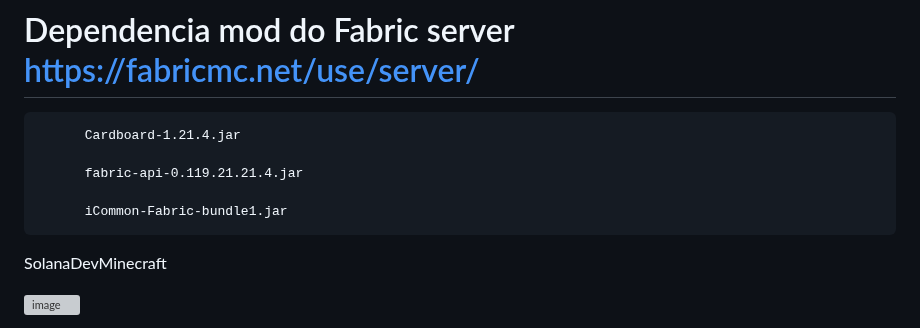
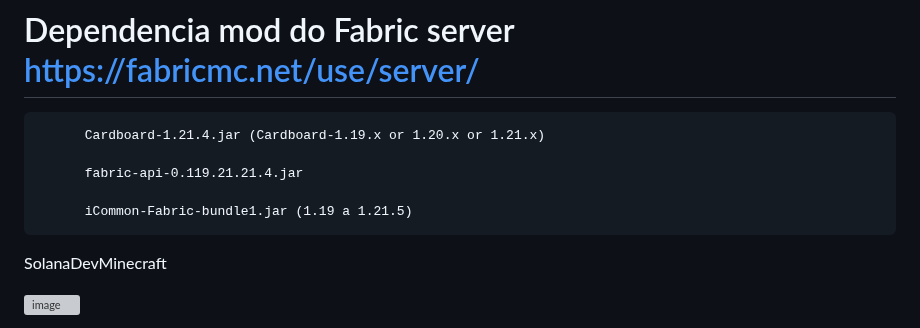
Before and after one commit to astral123457/SolanaDevMinecraft, a Markdown page: README.md, the part around the change. GitHub-like rendering; grey boxes are pictures that could not be loaded.

```diff
--- a/README.md
+++ b/README.md
@@ -3,11 +3,11 @@ To configure everything first, I recommend watching this video in English, it he
 
 # Dependencia mod do Fabric server https://fabricmc.net/use/server/
 
-          Cardboard-1.21.4.jar
+          Cardboard-1.21.4.jar (Cardboard-1.19.x or 1.20.x or 1.21.x)
 
           fabric-api-0.119.21.21.4.jar
 
-          iCommon-Fabric-bundle1.jar
+          iCommon-Fabric-bundle1.jar (1.19 a 1.21.5)
 
 SolanaDevMinecraft
 
```
